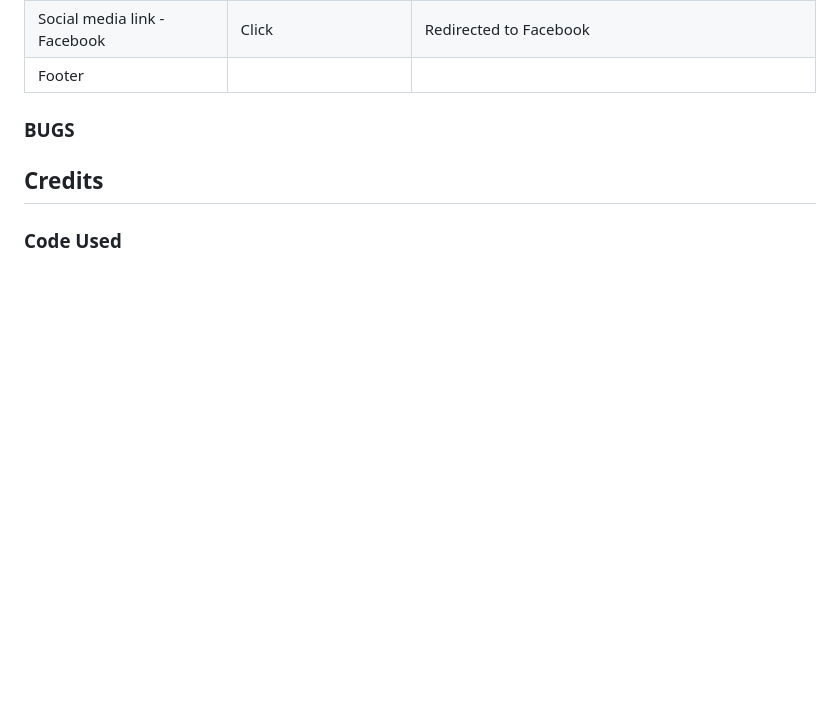
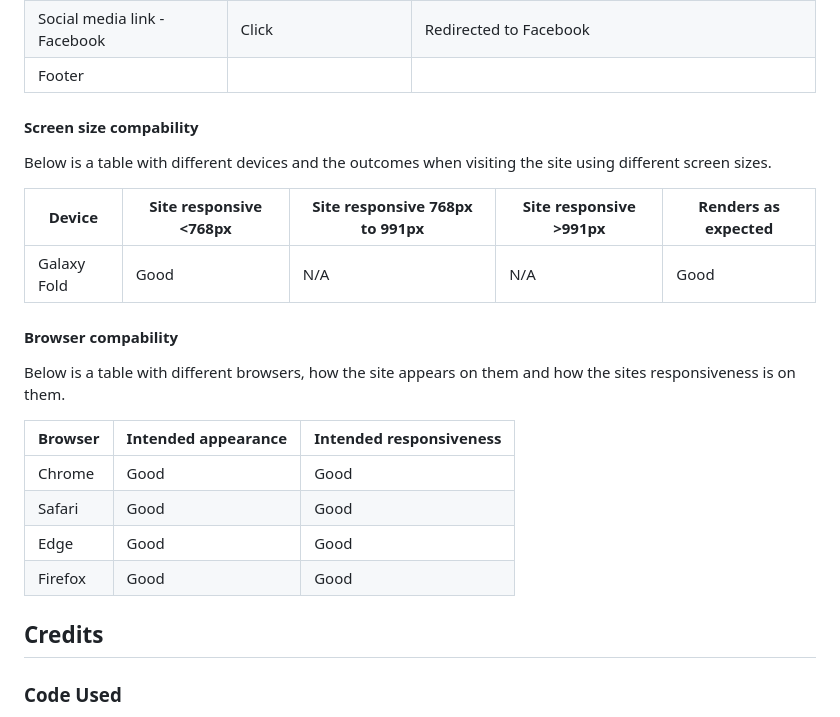
Before and after one commit to mikael-johnsson/what-are-we-eating, a Markdown page: README.md, the part around the change. Rendered like a GitHub page; blank space fills up the shorter version.

Commit message:
add content to testing section in readme

```diff
--- a/README.md
+++ b/README.md
@@ -213,7 +213,23 @@ Below is a table with the sites features, how it has been tested and what the ou
 |Social media link - Youtube |Click |Redirected to Youtube |
 |Social media link - Facebook |Click |Redirected to Facebook |
 |Footer| | | |
-### BUGS
+
+#### Screen size compability
+Below is a table with different devices and the outcomes when visiting the site using different screen sizes.
+
+|Device|Site responsive <768px|Site responsive 768px to 991px|Site responsive >991px| Renders as expected |
+|---|---|---|---|---|
+|Galaxy Fold |Good |N/A |N/A |Good |
+
+#### Browser compability
+Below is a table with different browsers, how the site appears on them and how the sites responsiveness is on them.
+
+|Browser|Intended appearance|Intended responsiveness|
+|---|---|---|
+|Chrome |Good |Good |
+|Safari |Good |Good |
+|Edge |Good |Good |
+|Firefox |Good |Good |
 
 ## Credits
 
```
